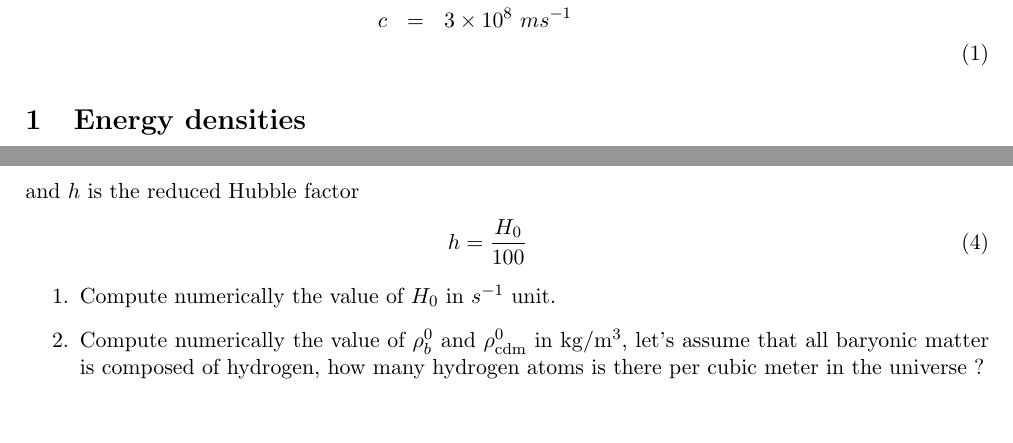
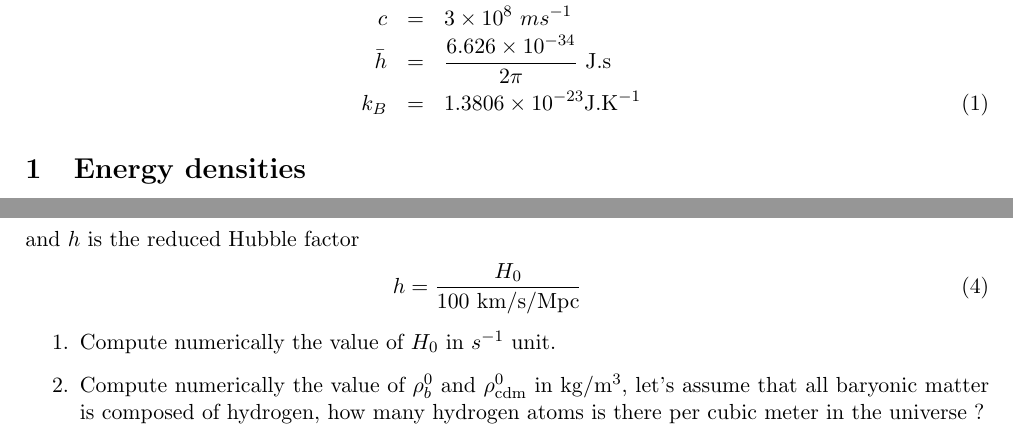
Before and after one commit to thibautlouis/TD_ED_Phoeenix, a LaTeX document (notes/TD_lensing.tex): two parts of page 2 of 7, joined at a grey line, cut so that both start at the same text, the shorter picture padded with empty space. Compiled offline with pdfLaTeX.

Commit message:
add more useful quantities

```diff
--- a/notes/TD_lensing.tex
+++ b/notes/TD_lensing.tex
@@ -87,6 +87,8 @@ Useful quantities
 G &=& 6.674 \times 10^{-11}  \  m^{3} kg^{-1} s^{-2} \nonumber \\
 m_{H} &=& 1.6735575  \times10^{-27}  \ kg\nonumber \\
 c &=& 3 \times 10^{8} \ m s^{-1} \nonumber \\
+\bar{h} &=& \frac{ 6.626 \times 10^{-34}}{ 2\pi}  \  \rm J . s \nonumber \\
+k_{B} &=&  1.3806 \times 10^{-23} \rm J.K^{-1}
 \ea
 
 
@@ -115,7 +117,7 @@ the critical density today is defined such as
 \ea
 and $h$ is the reduced Hubble factor
 \ba
-h = \frac{H_{0}}{100}
+h = \frac{H_{0}}{100 \ \rm km/s/Mpc}
 \ea
 \begin{enumerate}
 \item Compute numerically the value of $H_{0}$ in $s^{-1}$ unit.
```
Also changed, not shown: notes/TD_lensing.pdf.
